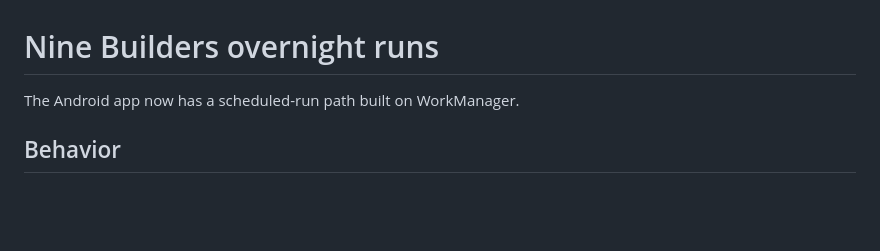
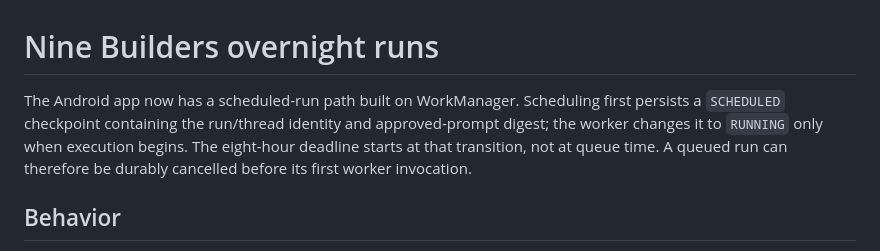
Before and after one commit to mcoke9-lgtm/Yggdrasil-Lean, a Markdown page: docs/nine-builders-overnight-runs.md, the part around the change. Rendered like a GitHub page; blank space fills up the shorter version.

Commit message:
Document scheduled versus active Android run states

```diff
--- a/docs/nine-builders-overnight-runs.md
+++ b/docs/nine-builders-overnight-runs.md
@@ -1,6 +1,6 @@
 # Nine Builders overnight runs
 
-The Android app now has a scheduled-run path built on WorkManager.
+The Android app now has a scheduled-run path built on WorkManager. Scheduling first persists a `SCHEDULED` checkpoint containing the run/thread identity and approved-prompt digest; the worker changes it to `RUNNING` only when execution begins. The eight-hour deadline starts at that transition, not at queue time. A queued run can therefore be durably cancelled before its first worker invocation.
 
 ## Behavior
 
```
